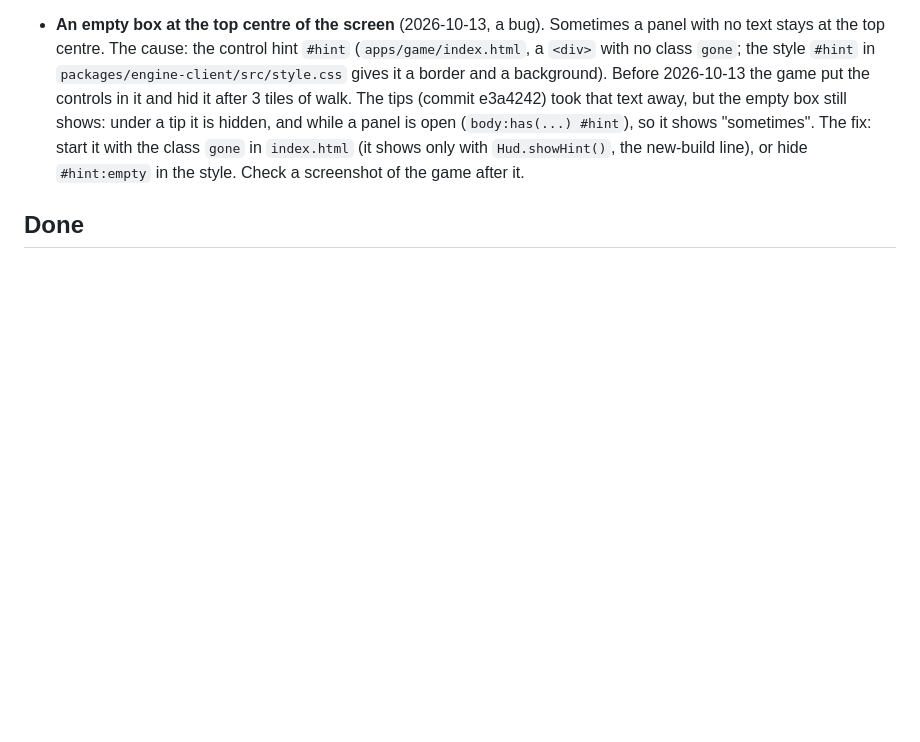
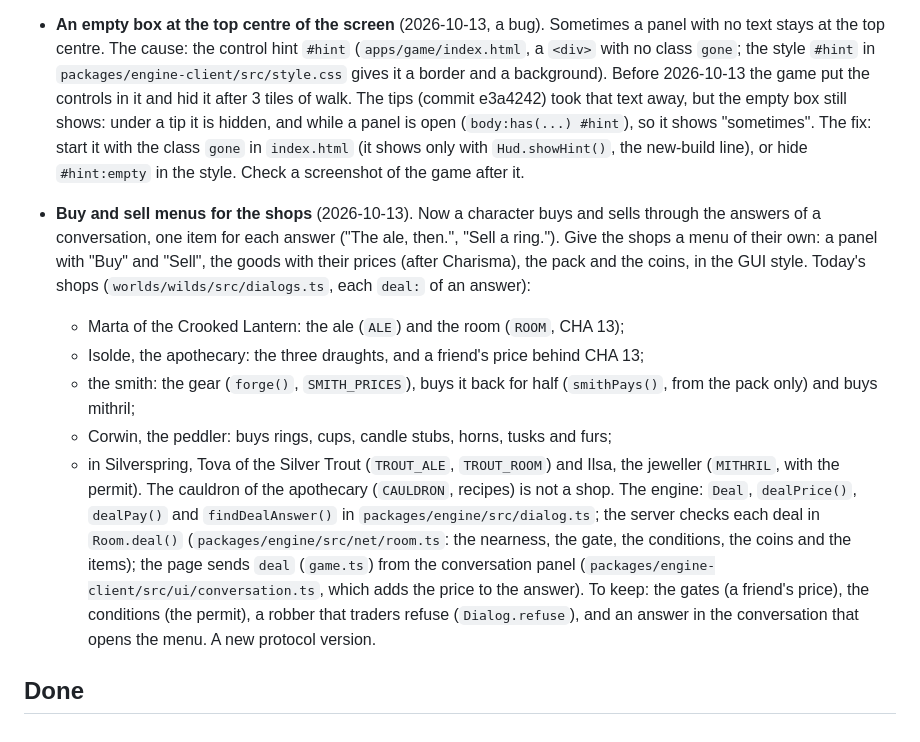
Before and after one commit to FedeIII/game, a Markdown page: docs/drafts/todo.md, the part around the change. Drawn GitHub-style; blank space fills up the shorter version.

Commit message:
Add to the to-do list: buy and sell menus for the shops
Co-Authored-By: Claude Opus 5.5 <noreply@anthropic.com>

```diff
--- a/docs/drafts/todo.md
+++ b/docs/drafts/todo.md
@@ -63,4 +63,24 @@
   the class `gone` in `index.html` (it shows only with `Hud.showHint()`, the new-build line), or hide
   `#hint:empty` in the style. Check a screenshot of the game after it.
 
+- **Buy and sell menus for the shops** (2026-10-13). Now a character buys and sells through the
+  answers of a conversation, one item for each answer ("The ale, then.", "Sell a ring."). Give the
+  shops a menu of their own: a panel with "Buy" and "Sell", the goods with their prices (after
+  Charisma), the pack and the coins, in the GUI style. Today's shops (`worlds/wilds/src/dialogs.ts`,
+  each `deal:` of an answer):
+  - Marta of the Crooked Lantern: the ale (`ALE`) and the room (`ROOM`, CHA 13);
+  - Isolde, the apothecary: the three draughts, and a friend's price behind CHA 13;
+  - the smith: the gear (`forge()`, `SMITH_PRICES`), buys it back for half (`smithPays()`, from the
+    pack only) and buys mithril;
+  - Corwin, the peddler: buys rings, cups, candle stubs, horns, tusks and furs;
+  - in Silverspring, Tova of the Silver Trout (`TROUT_ALE`, `TROUT_ROOM`) and Ilsa, the jeweller
+    (`MITHRIL`, with the permit).
+  The cauldron of the apothecary (`CAULDRON`, recipes) is not a shop. The engine: `Deal`,
+  `dealPrice()`, `dealPay()` and `findDealAnswer()` in `packages/engine/src/dialog.ts`; the server
+  checks each deal in `Room.deal()` (`packages/engine/src/net/room.ts`: the nearness, the gate, the
+  conditions, the coins and the items); the page sends `deal` (`game.ts`) from the conversation
+  panel (`packages/engine-client/src/ui/conversation.ts`, which adds the price to the answer). To
+  keep: the gates (a friend's price), the conditions (the permit), a robber that traders refuse
+  (`Dialog.refuse`), and an answer in the conversation that opens the menu. A new protocol version.
+
 ## Done
```
